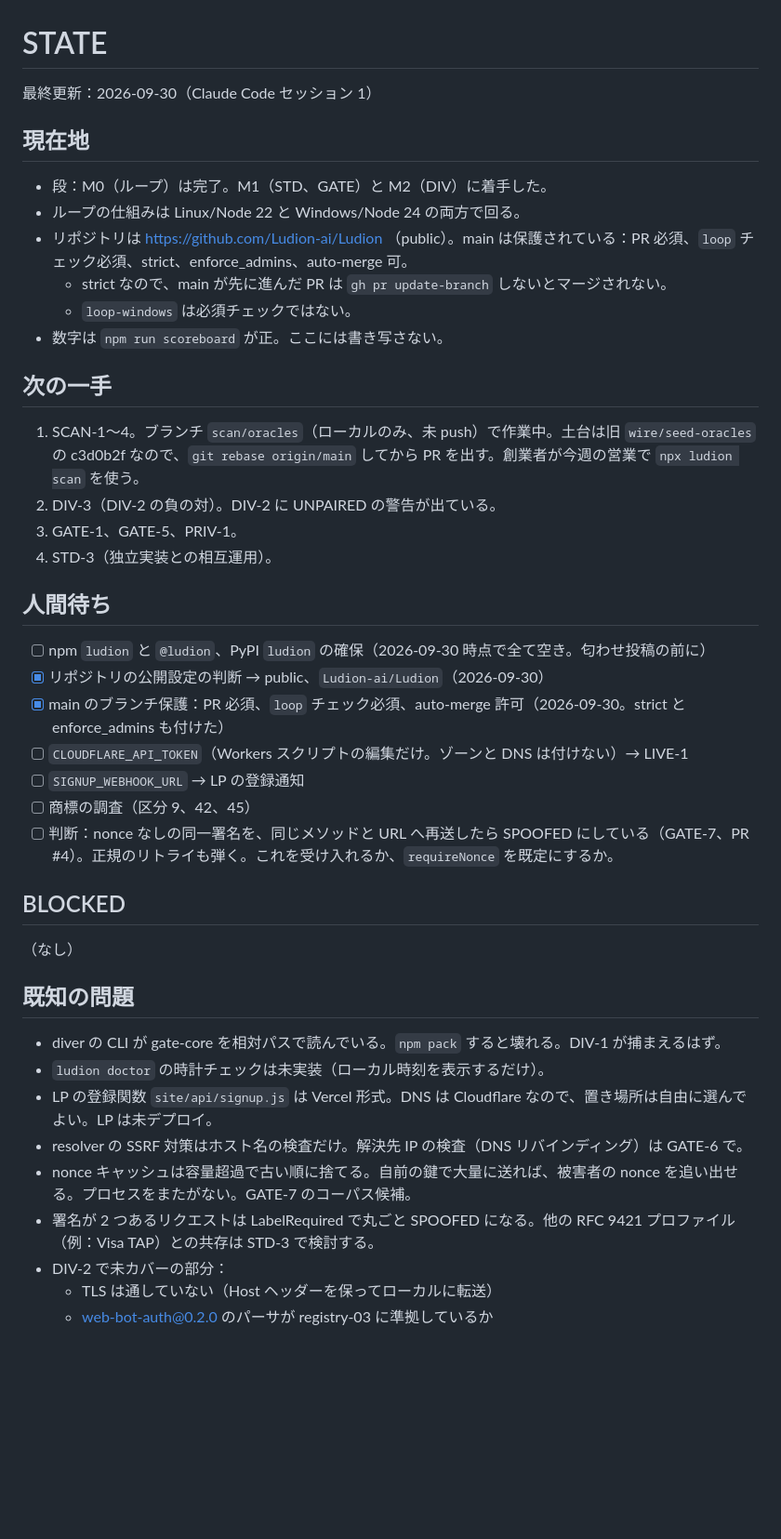
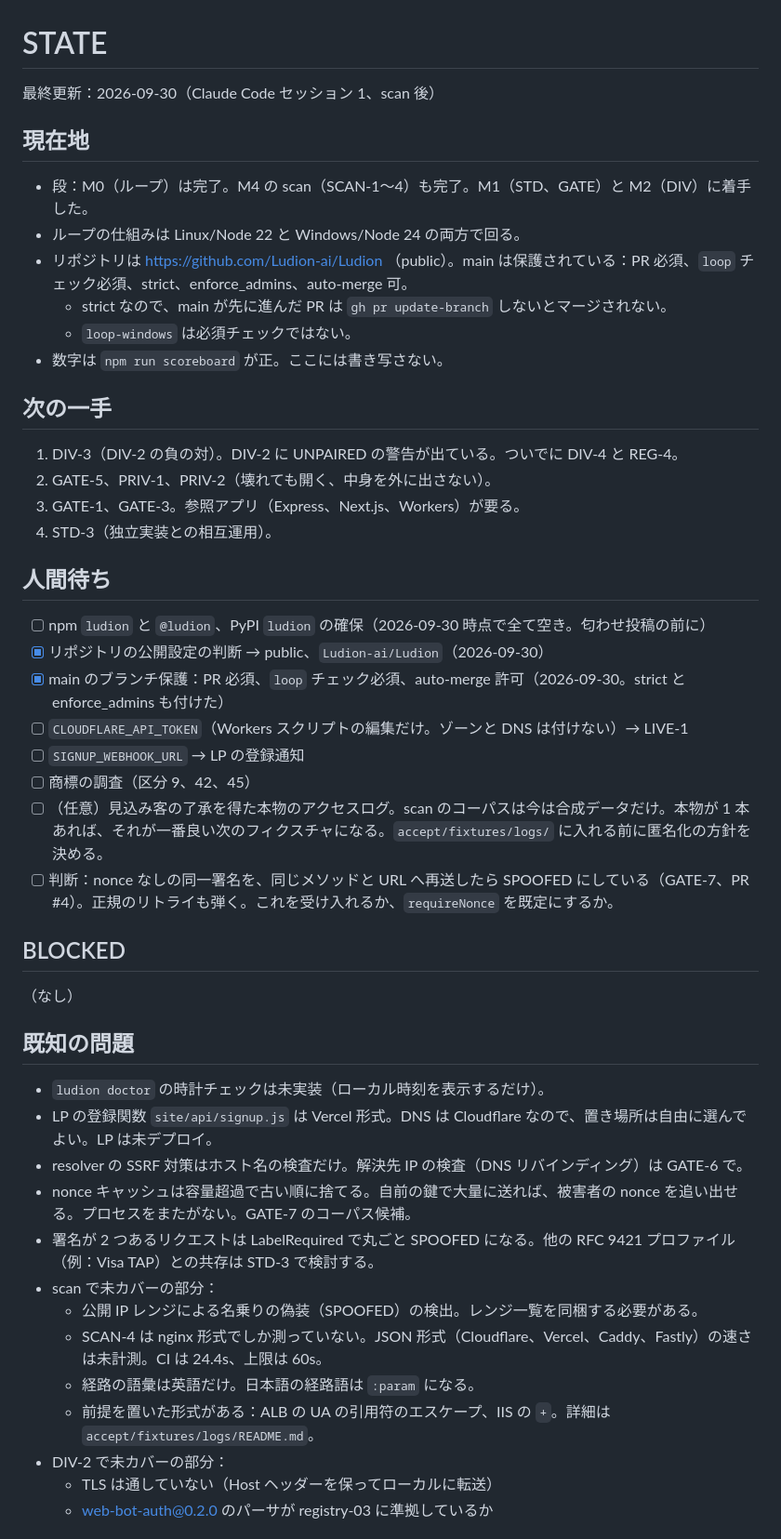
Before and after one commit to Ludion-ai/Ludion, a Markdown page: docs/STATE.md, the part around one of its changes. Shown at 93% size. GitHub-like rendering; blank space fills up the shorter version.

Commit message:
state: scan landed (SCAN-1..4), 14 PASS; next DIV-3, GATE-5, PRIV-1
Co-Authored-By: Claude Opus 5.5 (1M context) <noreply@anthropic.com>

```diff
--- a/docs/STATE.md
+++ b/docs/STATE.md
@@ -1,10 +1,10 @@
 # STATE
 
-最終更新：2026-09-30（Claude Code セッション 1）
+最終更新：2026-09-30（Claude Code セッション 1、scan 後）
 
 ## 現在地
 
-- 段：M0（ループ）は完了。M1（STD、GATE）と M2（DIV）に着手した。
+- 段：M0（ループ）は完了。M4 の scan（SCAN-1〜4）も完了。M1（STD、GATE）と M2（DIV）に着手した。
 - ループの仕組みは Linux/Node 22 と Windows/Node 24 の両方で回る。
 - リポジトリは https://github.com/Ludion-ai/Ludion （public）。main は保護されている：PR 必須、`loop` チェック必須、strict、enforce_admins、auto-merge 可。
   - strict なので、main が先に進んだ PR は `gh pr update-branch` しないとマージされない。
@@ -13,9 +13,9 @@
 
 ## 次の一手
 
-1. SCAN-1〜4。ブランチ `scan/oracles`（ローカルのみ、未 push）で作業中。土台は旧 `wire/seed-oracles` の c3d0b2f なので、`git rebase origin/main` してから PR を出す。創業者が今週の営業で `npx ludion scan` を使う。
-2. DIV-3（DIV-2 の負の対）。DIV-2 に UNPAIRED の警告が出ている。
-3. GATE-1、GATE-5、PRIV-1。
+1. DIV-3（DIV-2 の負の対）。DIV-2 に UNPAIRED の警告が出ている。ついでに DIV-4 と REG-4。
+2. GATE-5、PRIV-1、PRIV-2（壊れても開く、中身を外に出さない）。
+3. GATE-1、GATE-3。参照アプリ（Express、Next.js、Workers）が要る。
 4. STD-3（独立実装との相互運用）。
 
 ## 人間待ち
@@ -26,6 +26,7 @@
 - [ ] `CLOUDFLARE_API_TOKEN`（Workers スクリプトの編集だけ。ゾーンと DNS は付けない）→ LIVE-1
 - [ ] `SIGNUP_WEBHOOK_URL` → LP の登録通知
 - [ ] 商標の調査（区分 9、42、45）
+- [ ] （任意）見込み客の了承を得た本物のアクセスログ。scan のコーパスは今は合成データだけ。本物が 1 本あれば、それが一番良い次のフィクスチャになる。`accept/fixtures/logs/` に入れる前に匿名化の方針を決める。
 - [ ] 判断：nonce なしの同一署名を、同じメソッドと URL へ再送したら SPOOFED にしている（GATE-7、PR #4）。正規のリトライも弾く。これを受け入れるか、`requireNonce` を既定にするか。
 
 ## BLOCKED
@@ -34,12 +35,16 @@
 
 ## 既知の問題
 
-- diver の CLI が gate-core を相対パスで読んでいる。`npm pack` すると壊れる。DIV-1 が捕まえるはず。
 - `ludion doctor` の時計チェックは未実装（ローカル時刻を表示するだけ）。
 - LP の登録関数 `site/api/signup.js` は Vercel 形式。DNS は Cloudflare なので、置き場所は自由に選んでよい。LP は未デプロイ。
 - resolver の SSRF 対策はホスト名の検査だけ。解決先 IP の検査（DNS リバインディング）は GATE-6 で。
 - nonce キャッシュは容量超過で古い順に捨てる。自前の鍵で大量に送れば、被害者の nonce を追い出せる。プロセスをまたがない。GATE-7 のコーパス候補。
 - 署名が 2 つあるリクエストは LabelRequired で丸ごと SPOOFED になる。他の RFC 9421 プロファイル（例：Visa TAP）との共存は STD-3 で検討する。
+- scan で未カバーの部分：
+  - 公開 IP レンジによる名乗りの偽装（SPOOFED）の検出。レンジ一覧を同梱する必要がある。
+  - SCAN-4 は nginx 形式でしか測っていない。JSON 形式（Cloudflare、Vercel、Caddy、Fastly）の速さは未計測。CI は 24.4s、上限は 60s。
+  - 経路の語彙は英語だけ。日本語の経路語は `:param` になる。
+  - 前提を置いた形式がある：ALB の UA の引用符のエスケープ、IIS の `+`。詳細は `accept/fixtures/logs/README.md`。
 - DIV-2 で未カバーの部分：
   - TLS は通していない（Host ヘッダーを保ってローカルに転送）
   - web-bot-auth@0.2.0 のパーサが registry-03 に準拠しているか
```
Also changed, not shown: other parts of docs/STATE.md (+8 -0 lines).
